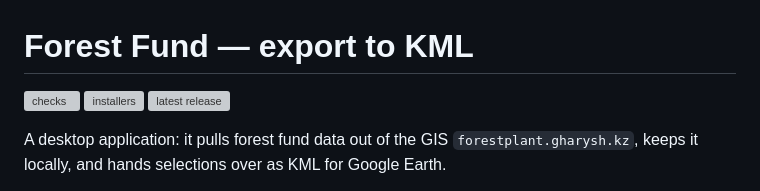
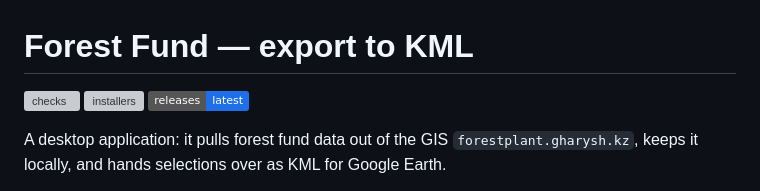
Before and after one commit to fedyunin/forestplant-desktop, a Markdown page: README.md, the part around the change. Rendered like a GitHub page; badges without logos; grey boxes are pictures that could not be loaded.

Commit message:
Drop the version badge that a private repository cannot feed
shields.io reads the public GitHub API anonymously, and on a private
repository that is a 404 — so the badge rendered as "no releases or repo not
found". A static badge linking to the releases page says the same thing and
cannot lie. The two workflow badges are served by GitHub itself and do work.

Co-Authored-By: Claude Opus 5 (1M context) <noreply@anthropic.com>

```diff
--- a/README.md
+++ b/README.md
@@ -2,7 +2,7 @@
 
 [![checks](https://github.com/fedyunin/forestplant-desktop/actions/workflows/ci.yml/badge.svg)](https://github.com/fedyunin/forestplant-desktop/actions/workflows/ci.yml)
 [![installers](https://github.com/fedyunin/forestplant-desktop/actions/workflows/release.yml/badge.svg)](https://github.com/fedyunin/forestplant-desktop/actions/workflows/release.yml)
-[![latest release](https://img.shields.io/github/v/release/fedyunin/forestplant-desktop)](https://github.com/fedyunin/forestplant-desktop/releases/latest)
+[![releases](https://img.shields.io/badge/releases-latest-1f6feb)](https://github.com/fedyunin/forestplant-desktop/releases/latest)
 
 A desktop application: it pulls forest fund data out of the GIS
 `forestplant.gharysh.kz`, keeps it locally, and hands selections over as KML
```
